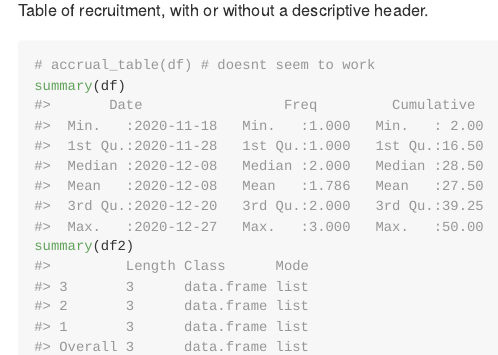
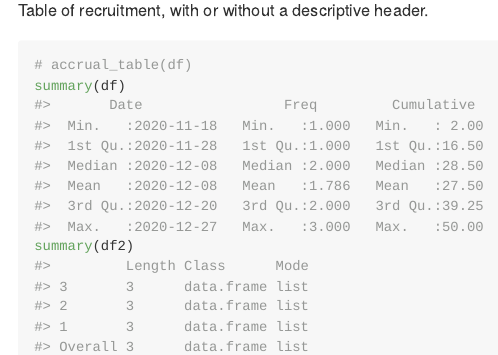
Before and after one commit to CTU-Bern/accrualPlot, an R Markdown document (README.Rmd): the page in a window 1100 px wide, from 8380 px down. Rendered offline with R 4.5, knitr and Pandoc, with nearby package versions; some code elsewhere in the file could not run offline; badge pictures from the web are left out.

````diff
--- a/README.Rmd
+++ b/README.Rmd
@@ -98,7 +98,7 @@
 
 Table of recruitment, with or without a descriptive header.
 ```{r}
-# accrual_table(df) # doesnt seem to work
+# accrual_table(df)
 summary(df)
 summary(df2)
 summary(df2, header = FALSE)
````
Also changed, not shown: README.md, 2 other files.
